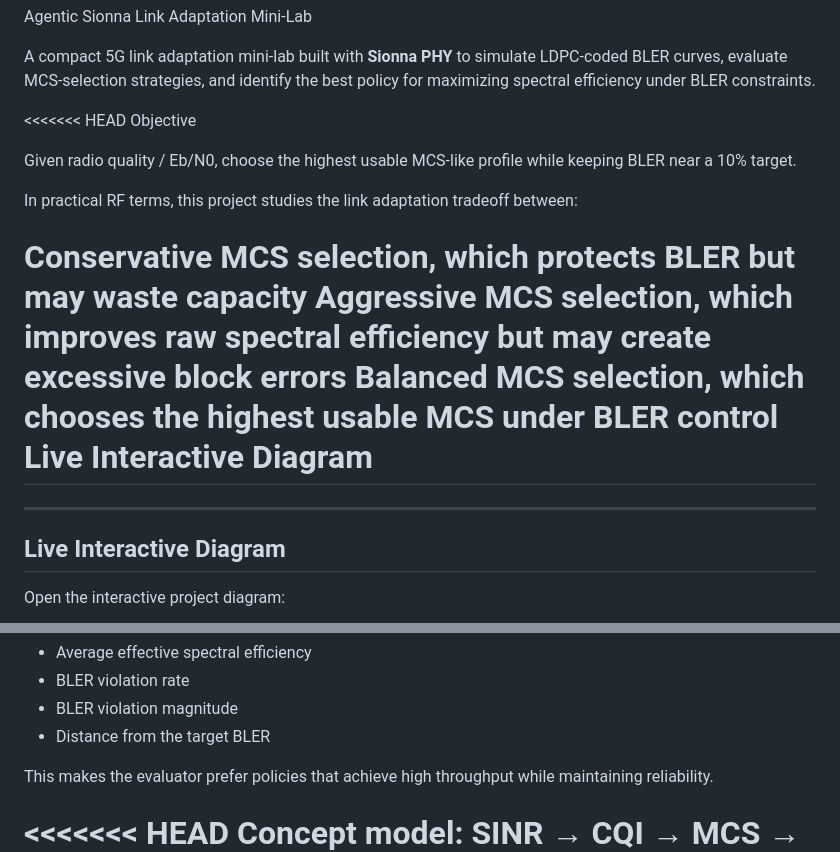
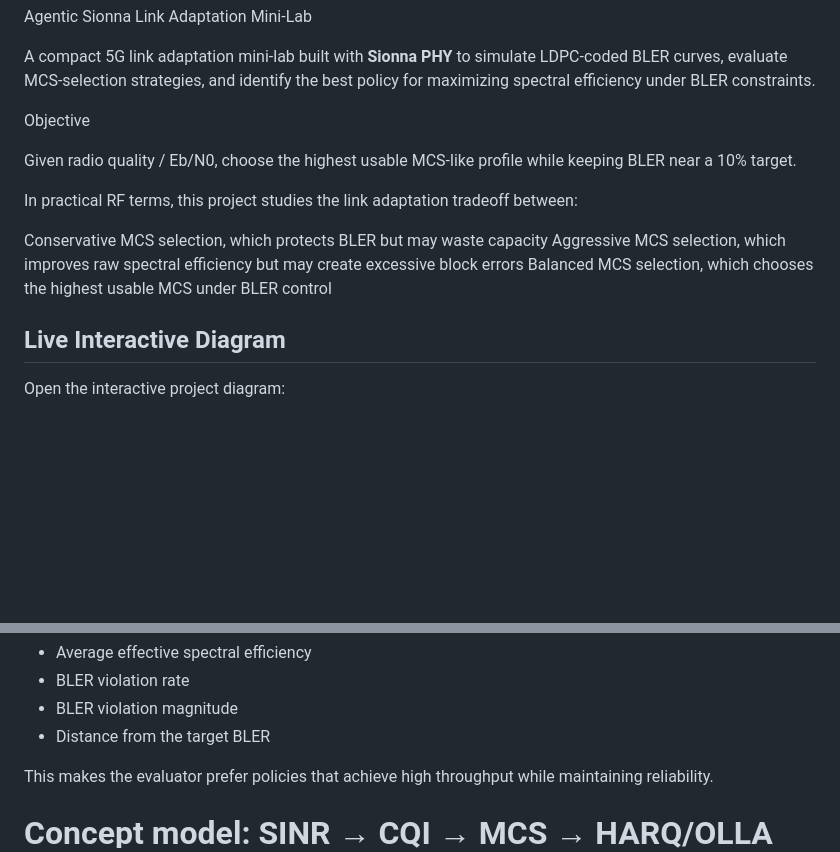
Before and after one commit to Tadparthi/agentic-sionna-link-adaptation, a Markdown page: README.md, 2 parts joined by grey strips. GitHub-like rendering; blank space fills up the shorter version.

```diff
--- a/README.md
+++ b/README.md
@@ -2,7 +2,7 @@ Agentic Sionna Link Adaptation Mini-Lab
 
 A compact 5G link adaptation mini-lab built with **Sionna PHY** to simulate LDPC-coded BLER curves, evaluate MCS-selection strategies, and identify the best policy for maximizing spectral efficiency under BLER constraints.
 
-<<<<<<< HEAD
+
 Objective
 
 Given radio quality / Eb/N0, choose the highest usable MCS-like profile while keeping BLER near a 10% target.
@@ -12,9 +12,6 @@ In practical RF terms, this project studies the link adaptation tradeoff between
 Conservative MCS selection, which protects BLER but may waste capacity
 Aggressive MCS selection, which improves raw spectral efficiency but may create excessive block errors
 Balanced MCS selection, which chooses the highest usable MCS under BLER control
-Live Interactive Diagram
-=======
----
 
 ## Live Interactive Diagram
 
@@ -182,7 +179,6 @@ Each strategy is evaluated across available Eb/N0 points. The improved score con
 
 This makes the evaluator prefer policies that achieve high throughput while maintaining reliability.
 
-<<<<<<< HEAD
 Concept model: SINR → CQI → MCS → HARQ/OLLA
 Sionna PHY simulation chain
 LDPC-coded BLER curves
```
